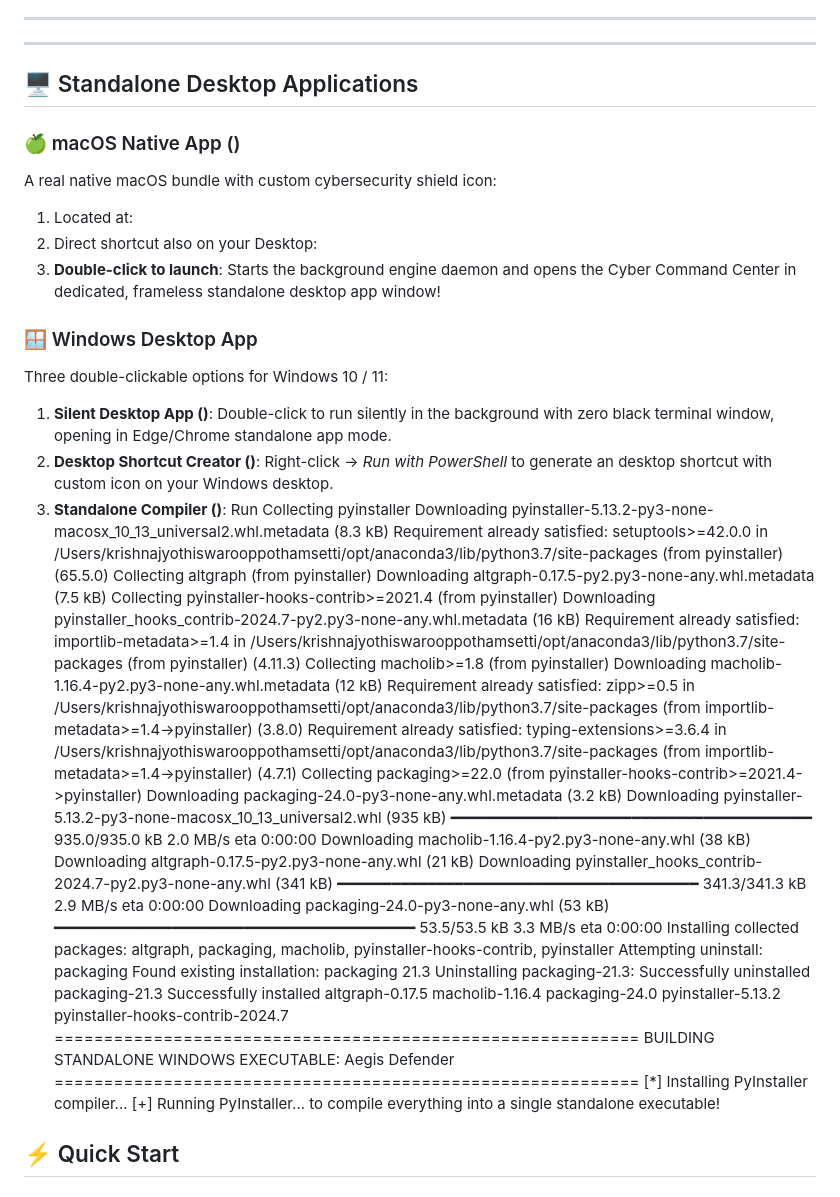
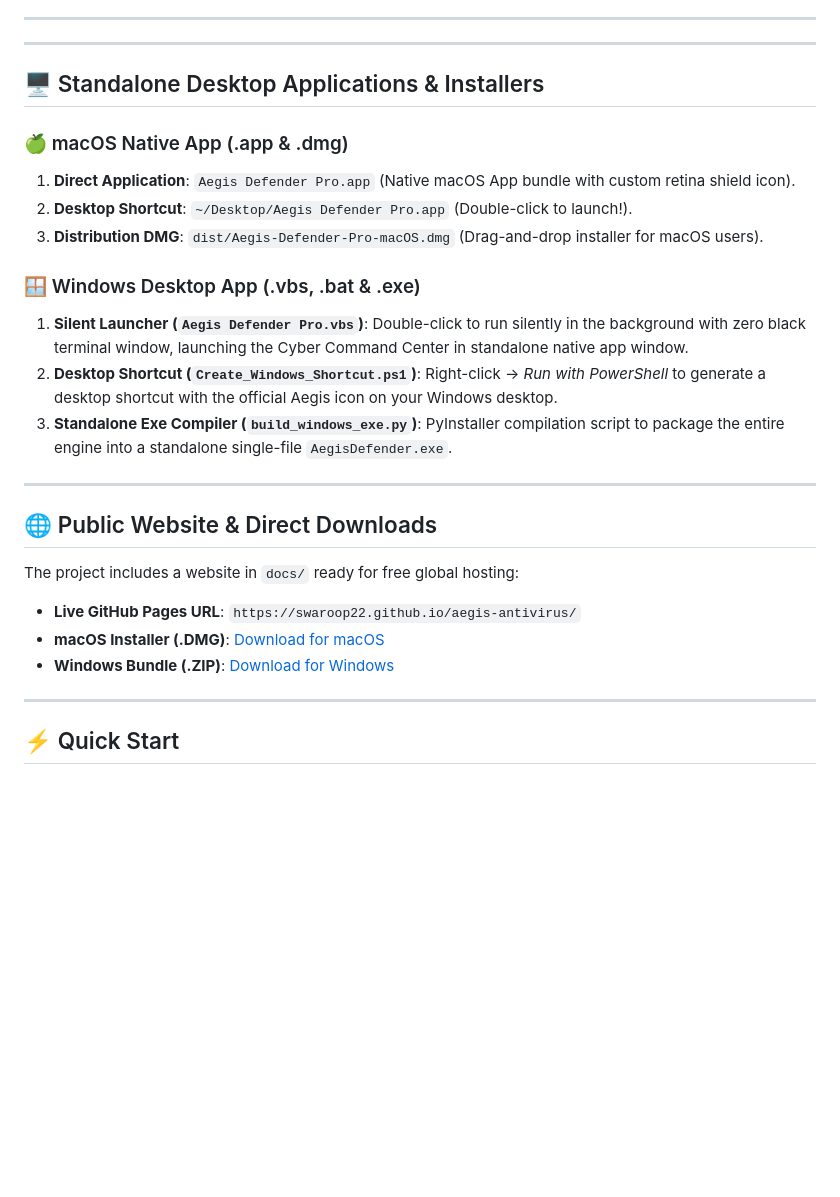
Before and after one commit to swaroop22/aegis-antivirus, a Markdown page: README.md, the part around the change. GitHub-like rendering; blank space fills up the shorter version.

Commit message:
docs: clean up README with desktop apps and download pipeline

```diff
--- a/README.md
+++ b/README.md
@@ -12,51 +12,28 @@
 
 ---
 
-## 🖥️ Standalone Desktop Applications
+## 🖥️ Standalone Desktop Applications & Installers
 
-### 🍏 macOS Native App ()
-A real native macOS  bundle with custom cybersecurity shield icon:
-1. Located at:
-2. Direct shortcut also on your Desktop:
-3. **Double-click to launch**: Starts the background engine daemon and opens the Cyber Command Center in dedicated, frameless standalone desktop app window!
+### 🍏 macOS Native App (.app & .dmg)
+1. **Direct Application**: `Aegis Defender Pro.app` (Native macOS App bundle with custom retina shield icon).
+2. **Desktop Shortcut**: `~/Desktop/Aegis Defender Pro.app` (Double-click to launch!).
+3. **Distribution DMG**: `dist/Aegis-Defender-Pro-macOS.dmg` (Drag-and-drop installer for macOS users).
 
-### 🪟 Windows Desktop App
-Three double-clickable options for Windows 10 / 11:
-1. **Silent Desktop App ()**: Double-click to run silently in the background with zero black terminal window, opening in Edge/Chrome standalone app mode.
-2. **Desktop Shortcut Creator ()**: Right-click -> *Run with PowerShell* to generate an  desktop shortcut with custom icon on your Windows desktop.
-3. **Standalone  Compiler ()**: Run Collecting pyinstaller
-  Downloading pyinstaller-5.13.2-py3-none-macosx_10_13_universal2.whl.metadata (8.3 kB)
-Requirement already satisfied: setuptools>=42.0.0 in /Users/krishnajyothiswarooppothamsetti/opt/anaconda3/lib/python3.7/site-packages (from pyinstaller) (65.5.0)
-Collecting altgraph (from pyinstaller)
-  Downloading altgraph-0.17.5-py2.py3-none-any.whl.metadata (7.5 kB)
-Collecting pyinstaller-hooks-contrib>=2021.4 (from pyinstaller)
-  Downloading pyinstaller_hooks_contrib-2024.7-py2.py3-none-any.whl.metadata (16 kB)
-Requirement already satisfied: importlib-metadata>=1.4 in /Users/krishnajyothiswarooppothamsetti/opt/anaconda3/lib/python3.7/site-packages (from pyinstaller) (4.11.3)
-Collecting macholib>=1.8 (from pyinstaller)
-  Downloading macholib-1.16.4-py2.py3-none-any.whl.metadata (12 kB)
-Requirement already satisfied: zipp>=0.5 in /Users/krishnajyothiswarooppothamsetti/opt/anaconda3/lib/python3.7/site-packages (from importlib-metadata>=1.4->pyinstaller) (3.8.0)
-Requirement already satisfied: typing-extensions>=3.6.4 in /Users/krishnajyothiswarooppothamsetti/opt/anaconda3/lib/python3.7/site-packages (from importlib-metadata>=1.4->pyinstaller) (4.7.1)
-Collecting packaging>=22.0 (from pyinstaller-hooks-contrib>=2021.4->pyinstaller)
-  Downloading packaging-24.0-py3-none-any.whl.metadata (3.2 kB)
-Downloading pyinstaller-5.13.2-py3-none-macosx_10_13_universal2.whl (935 kB)
-   ━━━━━━━━━━━━━━━━━━━━━━━━━━━━━━━━━━━━━━━━ 935.0/935.0 kB 2.0 MB/s eta 0:00:00
-Downloading macholib-1.16.4-py2.py3-none-any.whl (38 kB)
-Downloading altgraph-0.17.5-py2.py3-none-any.whl (21 kB)
-Downloading pyinstaller_hooks_contrib-2024.7-py2.py3-none-any.whl (341 kB)
-   ━━━━━━━━━━━━━━━━━━━━━━━━━━━━━━━━━━━━━━━━ 341.3/341.3 kB 2.9 MB/s eta 0:00:00
-Downloading packaging-24.0-py3-none-any.whl (53 kB)
-   ━━━━━━━━━━━━━━━━━━━━━━━━━━━━━━━━━━━━━━━━ 53.5/53.5 kB 3.3 MB/s eta 0:00:00
-Installing collected packages: altgraph, packaging, macholib, pyinstaller-hooks-contrib, pyinstaller
-  Attempting uninstall: packaging
-    Found existing installation: packaging 21.3
-    Uninstalling packaging-21.3:
-      Successfully uninstalled packaging-21.3
-Successfully installed altgraph-0.17.5 macholib-1.16.4 packaging-24.0 pyinstaller-5.13.2 pyinstaller-hooks-contrib-2024.7
-===========================================================
-  BUILDING STANDALONE WINDOWS EXECUTABLE: Aegis Defender
-===========================================================
-[*] Installing PyInstaller compiler...
-[+] Running PyInstaller... to compile everything into a single standalone  executable!
+### 🪟 Windows Desktop App (.vbs, .bat & .exe)
+1. **Silent Launcher (`Aegis Defender Pro.vbs`)**: Double-click to run silently in the background with zero black terminal window, launching the Cyber Command Center in standalone native app window.
+2. **Desktop Shortcut (`Create_Windows_Shortcut.ps1`)**: Right-click -> *Run with PowerShell* to generate a desktop shortcut with the official Aegis icon on your Windows desktop.
+3. **Standalone Exe Compiler (`build_windows_exe.py`)**: PyInstaller compilation script to package the entire engine into a standalone single-file `AegisDefender.exe`.
+
+---
+
+## 🌐 Public Website & Direct Downloads
+
+The project includes a website in `docs/` ready for free global hosting:
+- **Live GitHub Pages URL**: `https://swaroop22.github.io/aegis-antivirus/`
+- **macOS Installer (.DMG)**: [Download for macOS](https://github.com/swaroop22/aegis-antivirus/releases/latest/download/Aegis-Defender-Pro-macOS.dmg)
+- **Windows Bundle (.ZIP)**: [Download for Windows](https://github.com/swaroop22/aegis-antivirus/releases/latest/download/Aegis-Defender-Pro-Windows.zip)
+
+---
 
 ## ⚡ Quick Start
 
```
